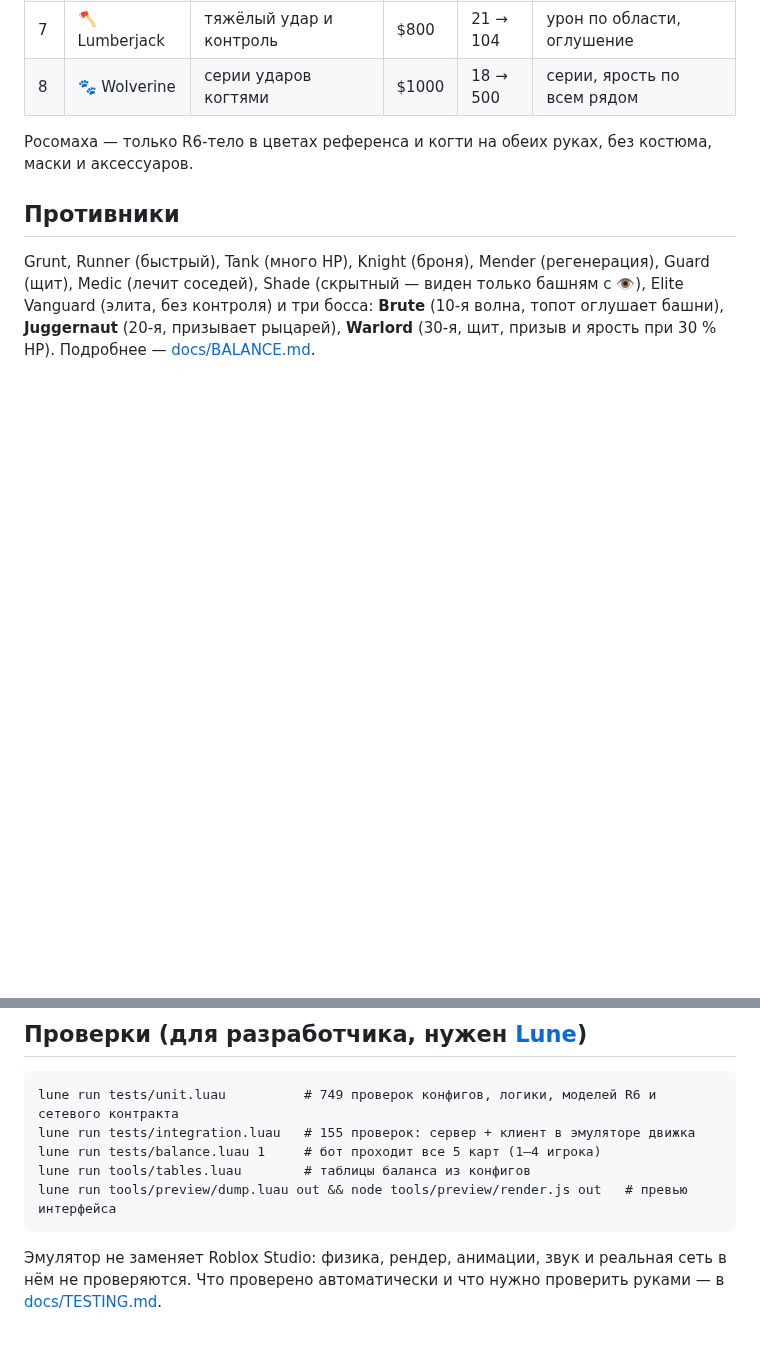
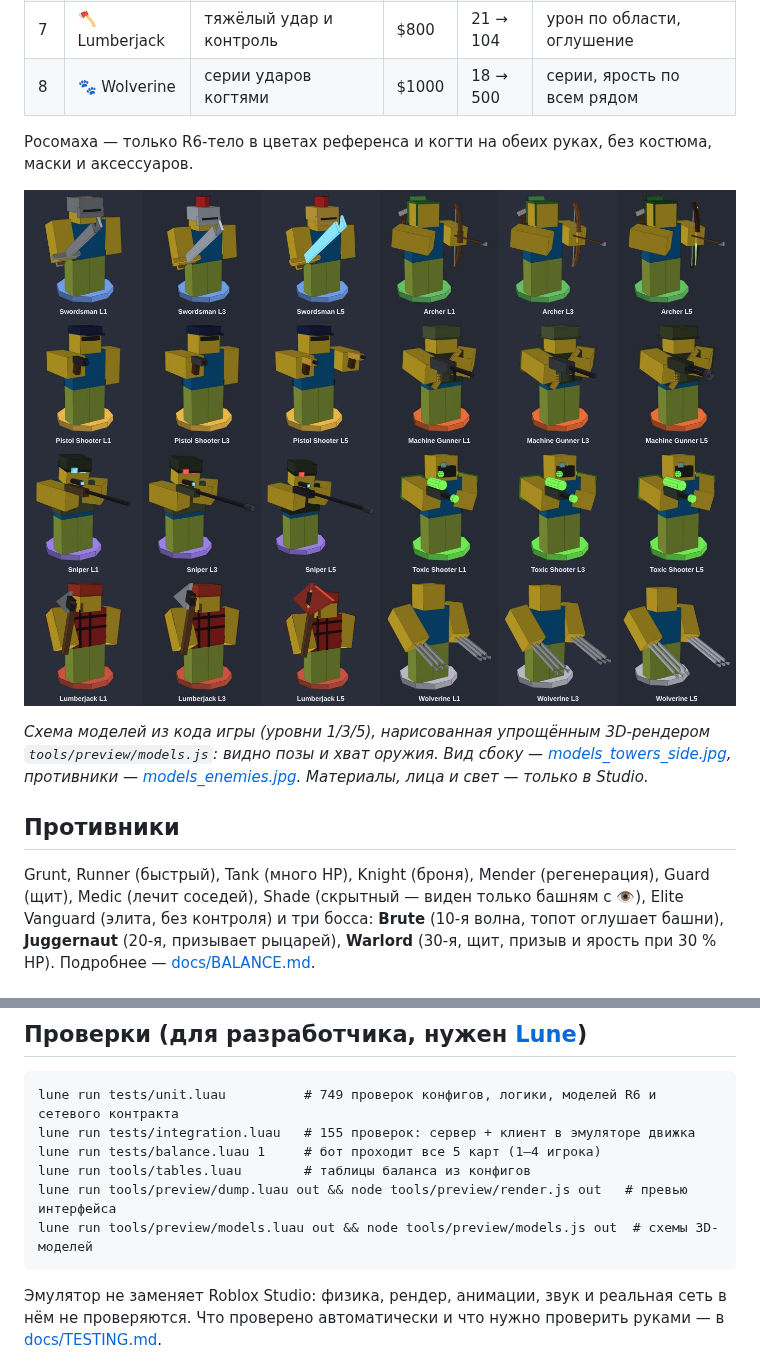
Before and after one commit to dylloxtt-source/Steal-and-grow-an-egg, a Markdown page: README.md, 2 parts joined by grey strips. GitHub-like rendering; pictures changed too: docs/preview/models_towers.jpg (added); blank space fills up the shorter version.

````diff
--- a/README.md
+++ b/README.md
@@ -82,6 +82,12 @@
 
 Росомаха — только R6-тело в цветах референса и когти на обеих руках, без костюма, маски и аксессуаров.
 
+![Башни: уровни 1, 3, 5](docs/preview/models_towers.jpg)
+
+*Схема моделей из кода игры (уровни 1/3/5), нарисованная упрощённым 3D-рендером `tools/preview/models.js`:
+видно позы и хват оружия. Вид сбоку — [models_towers_side.jpg](docs/preview/models_towers_side.jpg),
+противники — [models_enemies.jpg](docs/preview/models_enemies.jpg). Материалы, лица и свет — только в Studio.*
+
 ## Противники
 
 Grunt, Runner (быстрый), Tank (много HP), Knight (броня), Mender (регенерация), Guard (щит),
@@ -118,6 +128,7 @@ lune run tests/integration.luau   # 155 проверок: сервер + кли
 lune run tests/balance.luau 1     # бот проходит все 5 карт (1–4 игрока)
 lune run tools/tables.luau        # таблицы баланса из конфигов
 lune run tools/preview/dump.luau out && node tools/preview/render.js out   # превью интерфейса
+lune run tools/preview/models.luau out && node tools/preview/models.js out  # схемы 3D-моделей
 ```
 
 Эмулятор не заменяет Roblox Studio: физика, рендер, анимации, звук и реальная сеть в нём не проверяются.
````
Also changed, not shown: other parts of README.md (+4 -0 lines), docs/TESTING.md (+12 -0 lines), docs/preview/models_enemies.jpg (added), docs/preview/models_lobby.jpg (added), docs/preview/models_maps_plan.jpg (added), docs/preview/models_towers_side.jpg (added), 3 other files.
